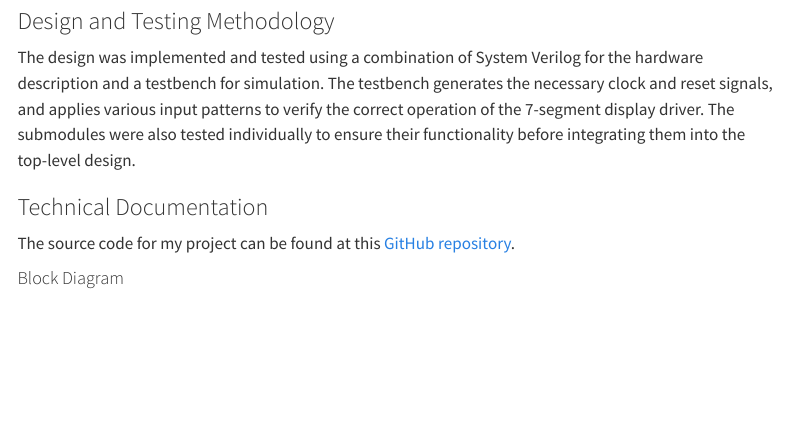
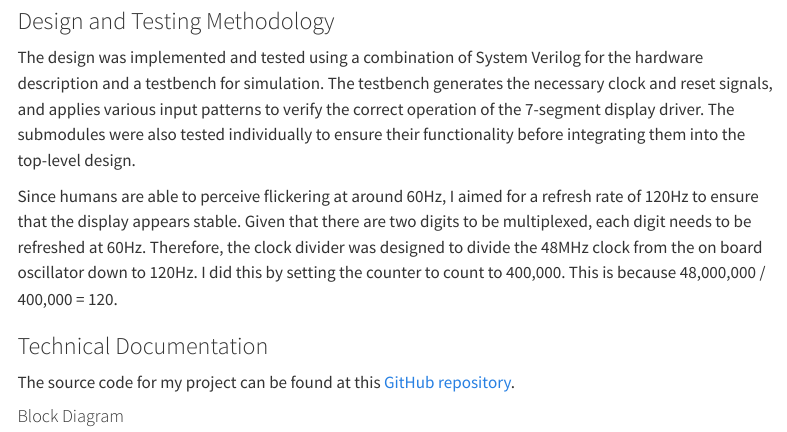
Before and after one commit to chrjohnson26/hmc-e155-portfolio, a Quarto document (labs.qmd): the page in a window 1100 px wide, from 6120 px down. Rendered offline with R 4.5, knitr and Pandoc in place of Quarto, with nearby package versions; menus at the side of the page are left out; long lines of code are wrapped.

Commit message:
Adding extra detail

```diff
--- a/labs.qmd
+++ b/labs.qmd
@@ -144,6 +144,8 @@ In this lab I implemented a design on the FPGA board to demonstrate the function
 ### Design and Testing Methodology
 
 The design was implemented and tested using a combination of System Verilog for the hardware description and a testbench for simulation. The testbench generates the necessary clock and reset signals, and applies various input patterns to verify the correct operation of the 7-segment display driver. The submodules were also tested individually to ensure their functionality before integrating them into the top-level design.
+
+Since humans are able to perceive flickering at around 60Hz, I aimed for a refresh rate of 120Hz to ensure that the display appears stable. Given that there are two digits to be multiplexed, each digit needs to be refreshed at 60Hz. Therefore, the clock divider was designed to divide the 48MHz clock from the on board oscillator down to 120Hz. I did this by setting the counter to count to 400,000. This is because 48,000,000 / 400,000 = 120.
 
 ### Technical Documentation
 
```
